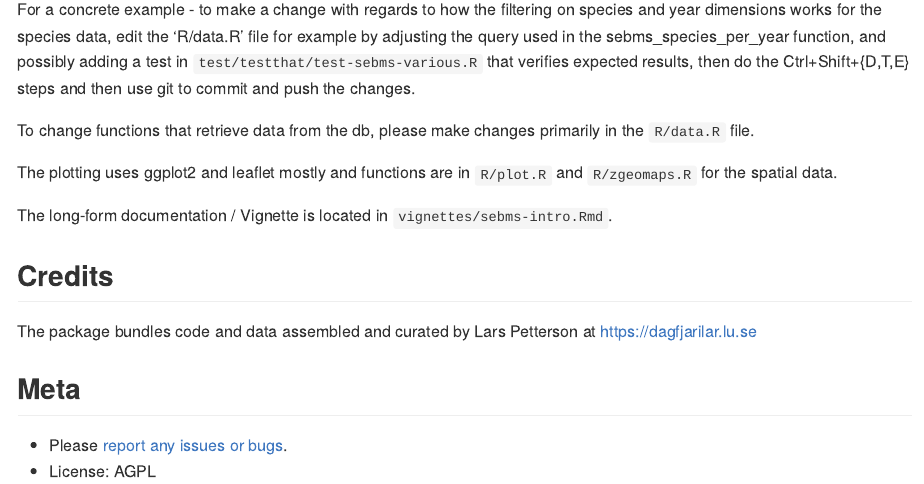
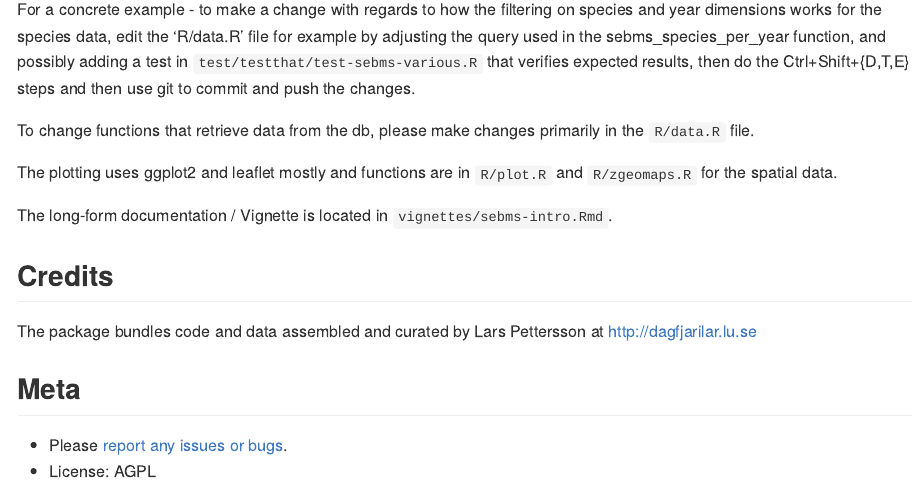
Before and after one commit to rekonstrukt/swedishbutterflies, an R Markdown document (README.Rmd): the page in a window 1100 px wide, from 2160 px down. Rendered offline with R 4.5, knitr and Pandoc, with nearby package versions; badge pictures from the web are left out.

Commit message:
A minimal README update
Fixed the website url and my name

```diff
--- a/README.Rmd
+++ b/README.Rmd
@@ -130,7 +130,7 @@ The long-form documentation / Vignette is located in `vignettes/sebms-intro.Rmd`
 
 ## Credits
 
-The package bundles code and data assembled and curated by Lars Petterson at https://dagfjarilar.lu.se
+The package bundles code and data assembled and curated by Lars Pettersson at http://dagfjarilar.lu.se
 
 ## Meta
 
```
